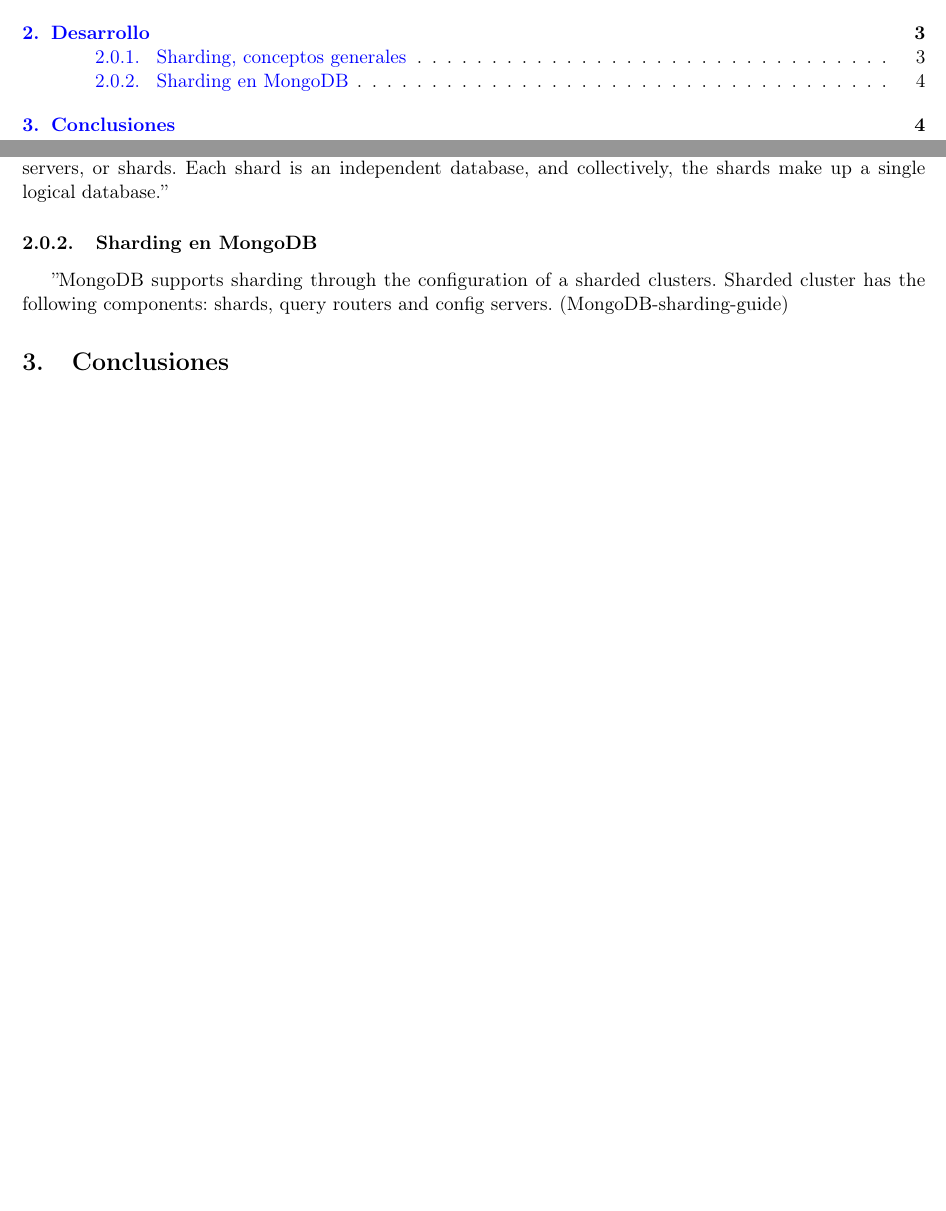
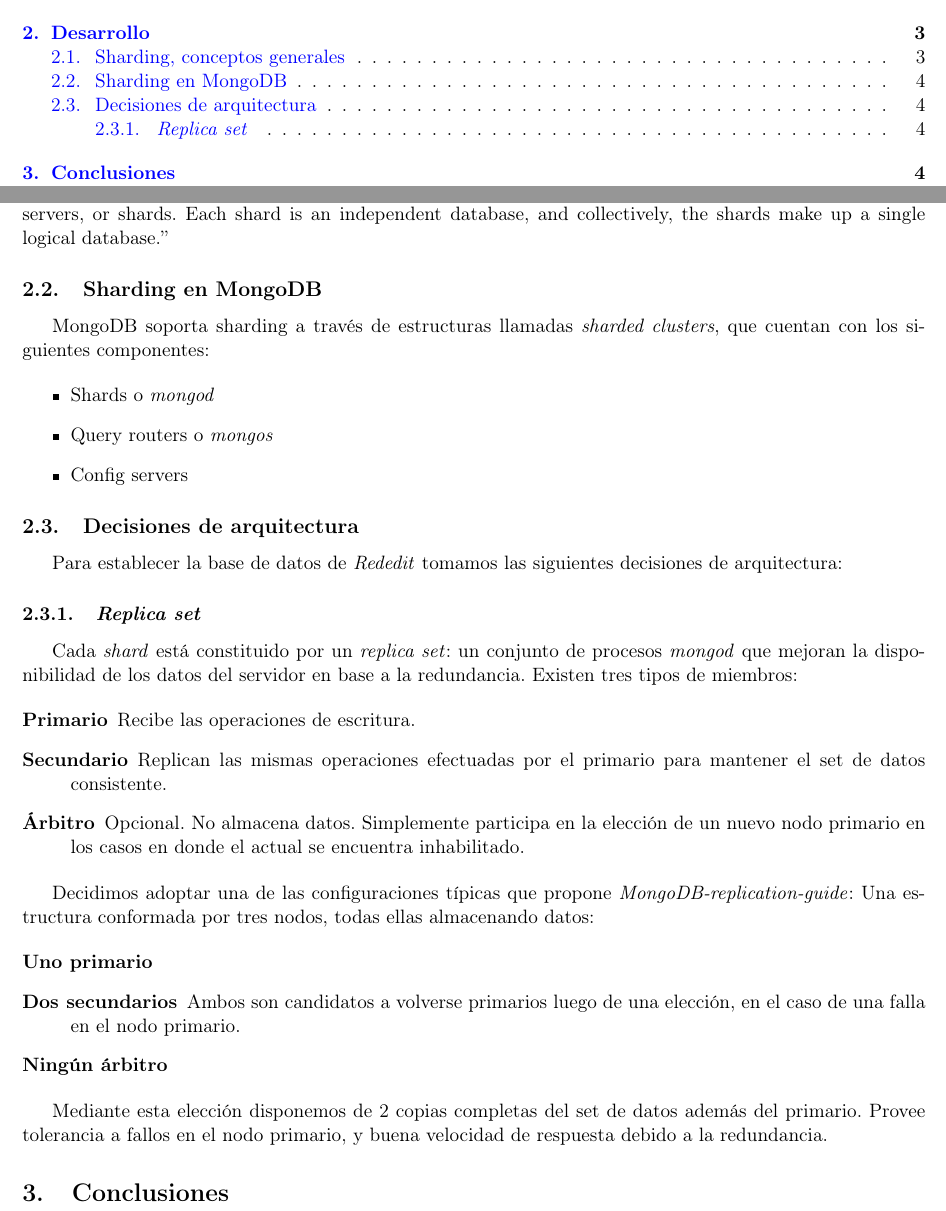
Before and after one commit to mnsantos/sistemas-tp3, a LaTeX document (informe/informe.tex, which reads informe/desarrollo.tex): two parts of pages 2 and 4 of 4, joined at a grey line, cut so that both start at the same text, the shorter picture padded with empty space. Compiled offline with pdfLaTeX.

Commit message:
desarrollo.tex

```diff
--- a/informe/desarrollo.tex
+++ b/informe/desarrollo.tex
@@ -27,7 +27,45 @@ instances. As a result there is a practical maximum capability for vertical scal
 ''Sharding, or horizontal scaling, by contrast, divides the data set and distributes the data over multiple servers, or
 shards. Each shard is an independent database, and collectively, the shards make up a single logical database.''
 
-\subsubsection{Sharding en MongoDB}
+\subsection{Sharding en MongoDB}
 
-''MongoDB supports sharding through the configuration of a sharded clusters.
-Sharded cluster has the following components: shards, query routers and config servers. (MongoDB-sharding-guide)
+MongoDB soporta sharding a través de estructuras llamadas \emph{sharded clusters},
+que cuentan con los siguientes componentes:
+
+\begin{itemize}
+	\item Shards o \emph{mongod}
+	\item Query routers o \emph{mongos}
+	\item Config servers
+\end{itemize}
+
+
+\subsection{Decisiones de arquitectura}
+
+Para establecer la base de datos de \emph{Rededit} tomamos las siguientes decisiones de arquitectura:
+
+\subsubsection{\emph{Replica set}}
+
+Cada \emph{shard} está constituido por un \emph{replica set}: un conjunto de procesos \emph{mongod} que mejoran la
+disponibilidad de los datos del
+servidor en base a la redundancia. Existen tres tipos de miembros:
+
+\begin{description}
+	\item[Primario] Recibe las operaciones de escritura.
+	\item[Secundario] Replican las mismas operaciones efectuadas por el primario para mantener el set de datos consistente.
+	\item[Árbitro] Opcional.
+	No almacena datos. Simplemente participa en la elección de un nuevo nodo primario en los casos en donde el actual se
+	encuentra inhabilitado.
+\end{description}
+
+Decidimos adoptar una de las configuraciones típicas que propone \emph{MongoDB-replication-guide}:
+Una estructura conformada por tres nodos, todas ellas almacenando datos:
+
+\begin{description}
+	\item[Uno primario]
+	\item[Dos secundarios] Ambos son candidatos a volverse primarios luego de una elección, en el caso de una falla
+	en el nodo primario.
+	\item[Ningún árbitro]
+\end{description}
+
+Mediante esta elección disponemos de 2 copias completas del set de datos además del primario. Provee tolerancia a fallos
+en el nodo primario, y buena velocidad de respuesta debido a la redundancia.
```
Also changed, not shown: informe/informe.tex (+0 -55 lines), informe/desarrollo.tex (2 more changed lines).
